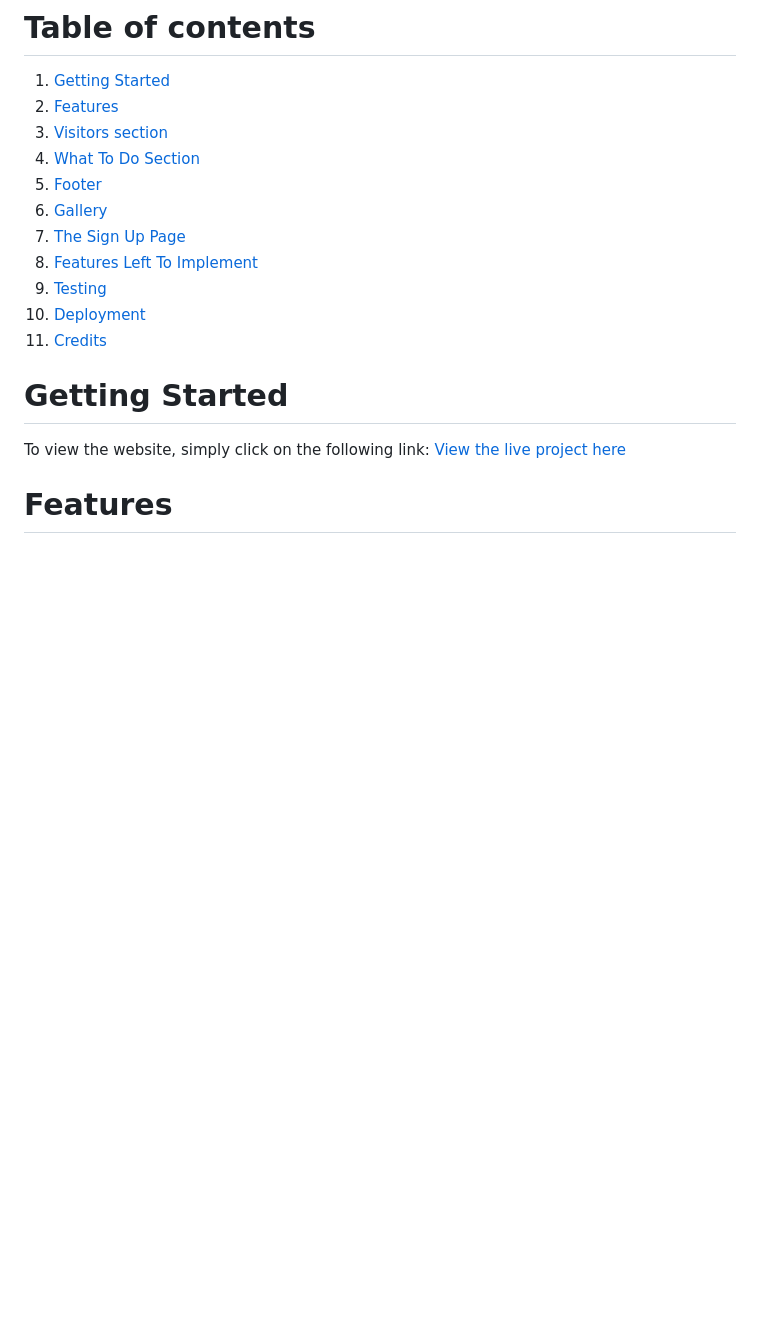
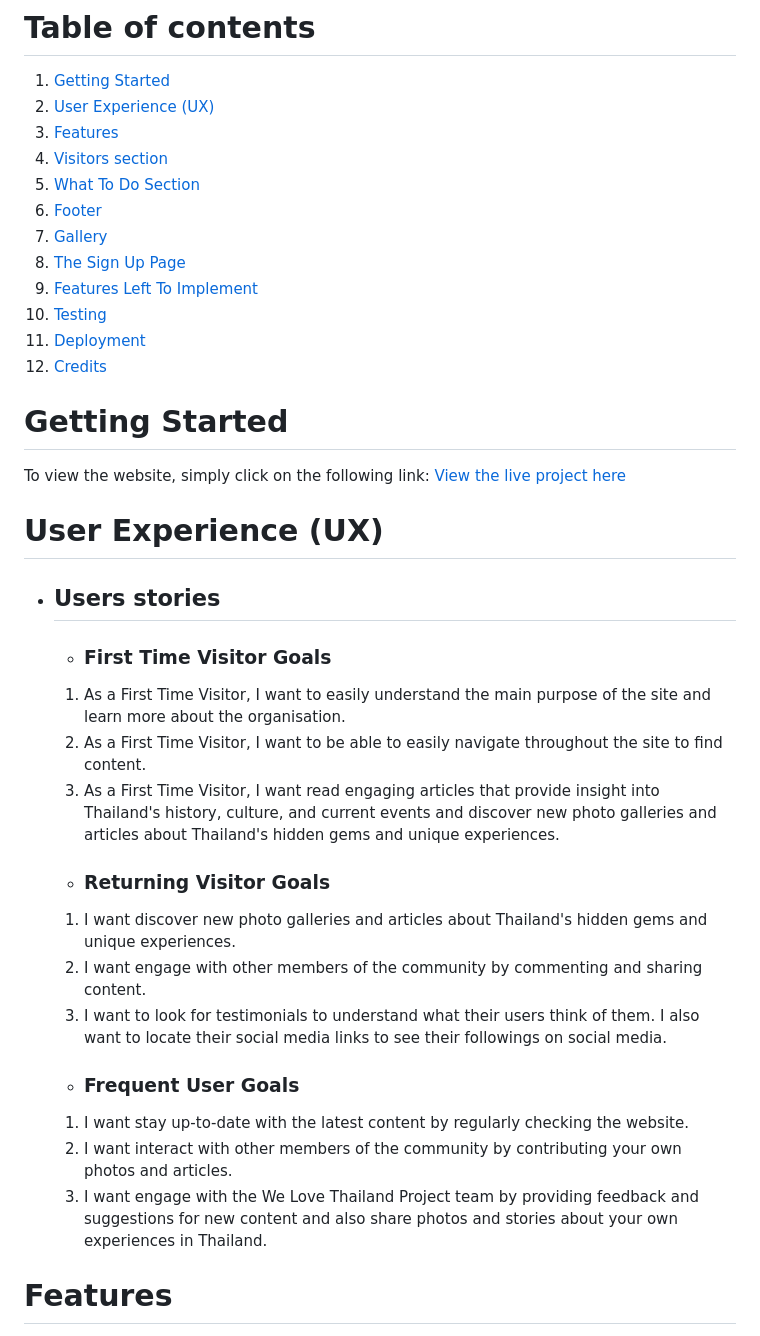
Before and after one commit to RockyPraxe/We-Love-Thailand-project-1, a Markdown page: README.md, the part around the change. Rendered like a GitHub page; blank space fills up the shorter version.

```diff
--- a/README.md
+++ b/README.md
@@ -11,16 +11,17 @@ This is a project that showcases the beauty of Thailand. We have compiled a list
 # Table of contents
 
 1. [Getting Started](#started)
-2. [Features](#features)
-3. [Visitors section](#visitors)
-4. [What To Do Section](#what)
-5. [Footer](#footer)
-6. [Gallery](#gallery)
-7. [The Sign Up Page](#sign)
-8. [Features Left To Implement](#implement)
-9. [Testing](#testing)
-10. [Deployment](#deployment)
-11. [Credits](#credits)
+2. [User Experience (UX)](#ux)
+3. [Features](#features)
+4. [Visitors section](#visitors)
+5. [What To Do Section](#what)
+6. [Footer](#footer)
+7. [Gallery](#gallery)
+8. [The Sign Up Page](#sign)
+9. [Features Left To Implement](#implement)
+10. [Testing](#testing)
+11. [Deployment](#deployment)
+12. [Credits](#credits)
 
 
 # Getting Started
@@ -28,6 +29,30 @@ This is a project that showcases the beauty of Thailand. We have compiled a list
 <a name="started"></a>
 
 To view the website, simply click on the following link: [View the live project here](https://rockypraxe.github.io/We-Love-Thailand-project-1/)
+
+# User Experience (UX)
+
+<a name="ux"></a>
+
+- ## Users stories
+
+    - ###  First Time Visitor Goals
+
+     1.  As a First Time Visitor, I want to easily understand the main purpose of the site and learn more about the organisation.
+     2. As a First Time Visitor, I want to be able to easily navigate throughout the site to find content.
+     3. As a First Time Visitor, I want read engaging articles that provide insight into Thailand's history, culture, and current events and discover new photo galleries and articles about Thailand's hidden gems and unique experiences.
+
+    - ### Returning Visitor Goals
+
+    1. I want discover new photo galleries and articles about Thailand's hidden gems and unique experiences.
+    2. I want engage with other members of the community by commenting and sharing content.
+    3. I want to look for testimonials to understand what their users think of them. I also want to locate their social media links to see their followings on social media.
+
+    - ### Frequent User Goals
+
+    1. I want stay up-to-date with the latest content by regularly checking the website.
+    2. I want interact with other members of the community by contributing your own photos and articles.
+    3. I want engage with the We Love Thailand Project team by providing feedback and suggestions for new content and also share photos and stories about your own experiences in Thailand.
 
 # Features
 
```
